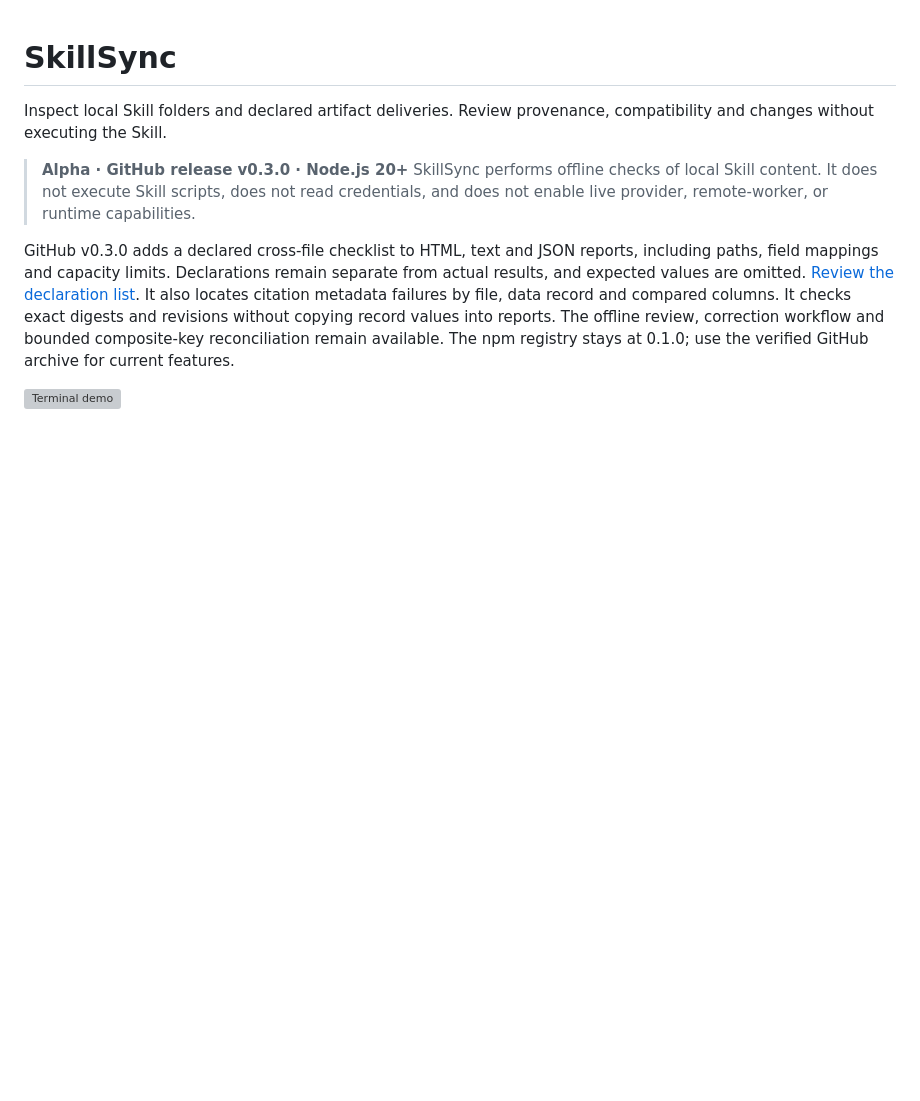
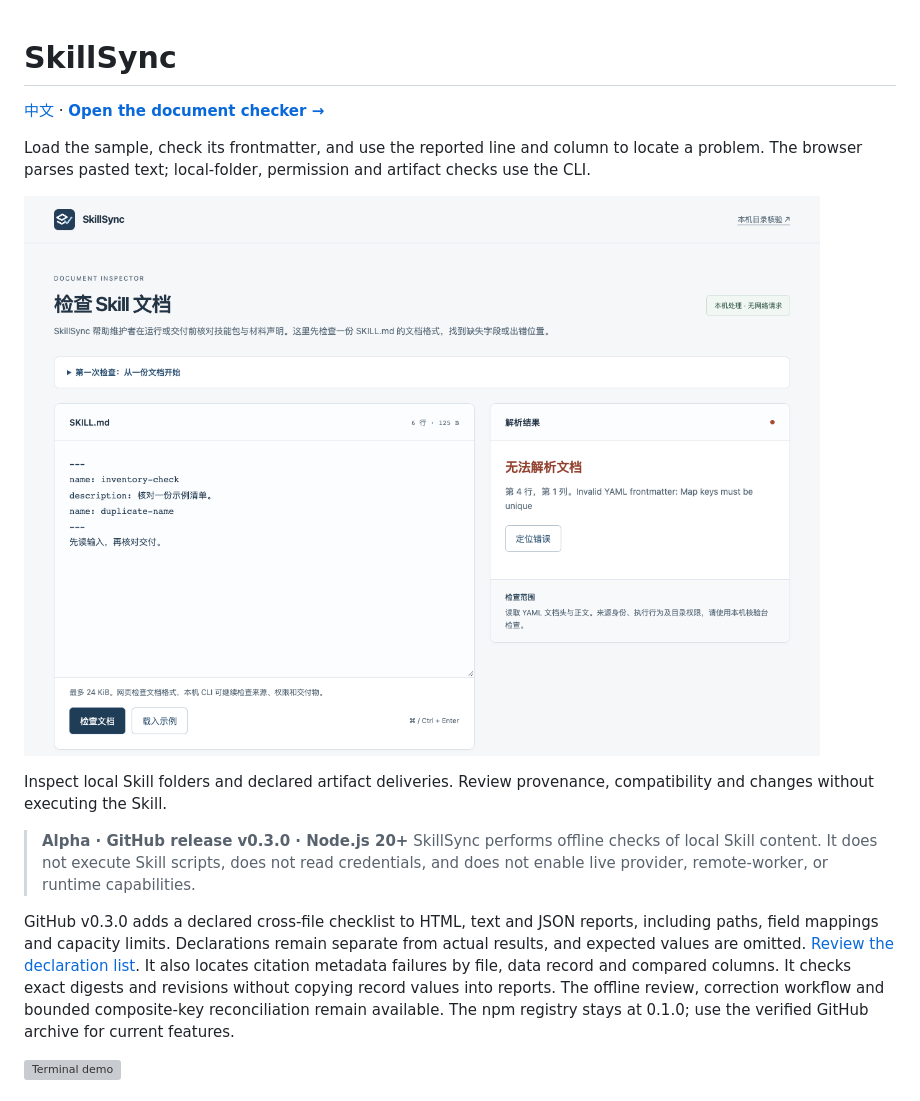
Before and after one commit to Chumaniac/skillsync, a Markdown page: README.en.md, the part around the change. Rendered like a GitHub page; pictures changed too: docs/preview/online.png (added); blank space fills up the shorter version; grey boxes are pictures that could not be loaded.

```diff
--- a/README.en.md
+++ b/README.en.md
@@ -1,4 +1,10 @@
 # SkillSync
+
+[中文](README.md) · **[Open the document checker →](https://chumaniac.github.io/skillsync/)**
+
+Load the sample, check its frontmatter, and use the reported line and column to locate a problem. The browser parses pasted text; local-folder, permission and artifact checks use the CLI.
+
+[![SkillSync locating a duplicate field in a synthetic Skill document](docs/preview/online.png)](https://chumaniac.github.io/skillsync/)
 
 Inspect local Skill folders and declared artifact deliveries. Review provenance, compatibility and changes without executing the Skill.
 
```
Also changed, not shown: README.md (+7 -1 lines).
